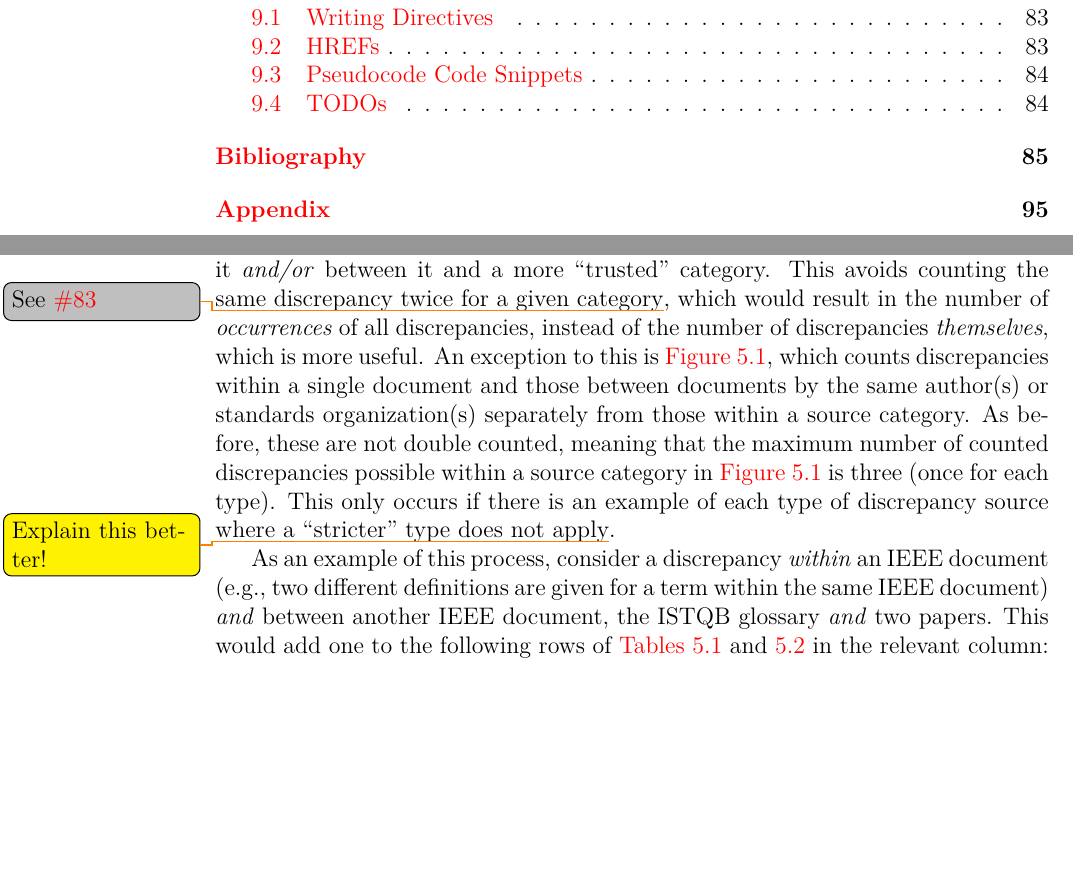
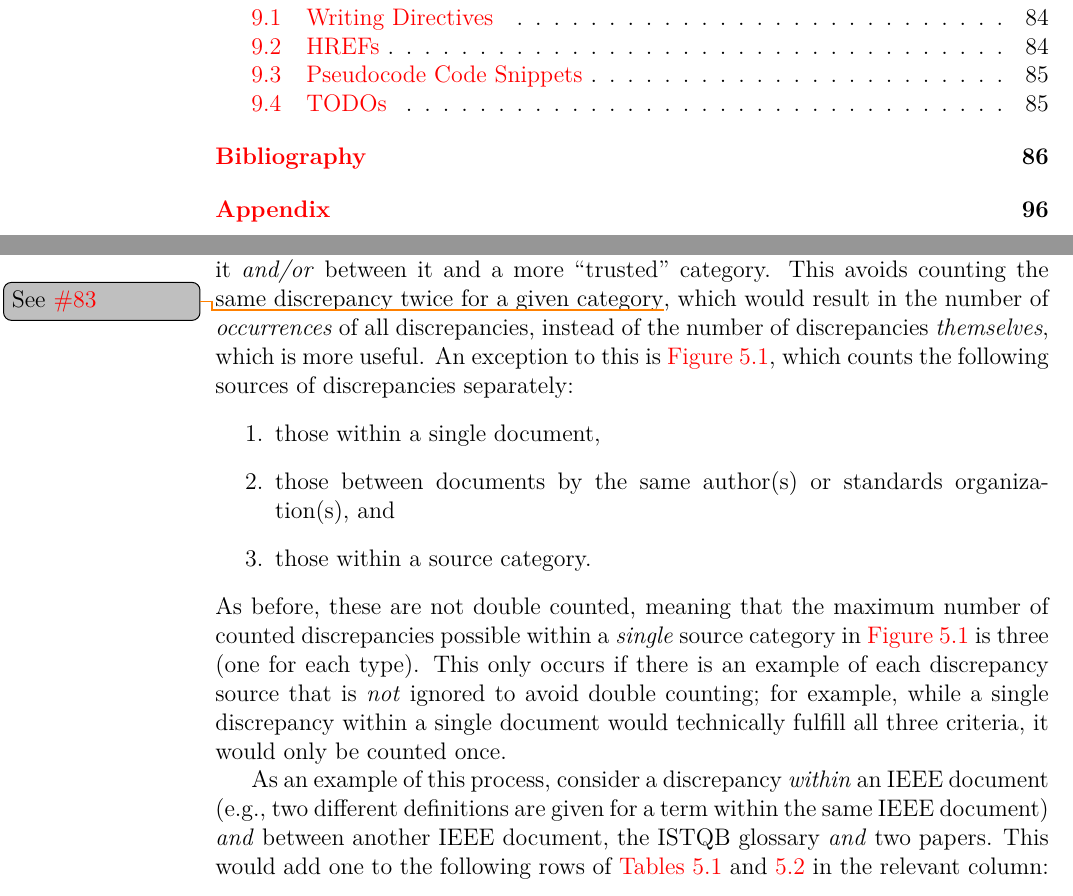
Before and after one commit to samm82/TestingTesting, a LaTeX thesis (thesis.tex, which reads chapters/04_tools.tex): two parts of pages 12 and 45 of 115 before the commit and two parts of pages 12 and 45 of 116 after it, joined at a grey line, cut so that both start at the same text, the shorter picture padded with empty space. The pictures show the PDF file thesis.pdf that the author committed with the source.

Commit message:
Reword comment about a 'stricter' discrepancy source; #93
Communicate the original idea without introducing a new idea

```diff
--- a/chapters/04_tools.tex
+++ b/chapters/04_tools.tex
@@ -27,13 +27,21 @@ category if it appears within it \emph{and/or} between it and a more
 given category\thesisissueref{83}, which would result in the number of
 \emph{occurrences} of all discrepancies, instead of the number of discrepancies
 \emph{themselves}, which is more useful. An exception to this is
-\Cref{fig:discrepSources}, which counts discrepancies within a single document
-and those between documents by the same author(s) or standards organization(s)
-separately from those within a source category. As before, these are not double
-counted, meaning that the maximum number of counted discrepancies possible
-within a source category in \Cref{fig:discrepSources} is three (once for each
-type). This only occurs if there is an example of each type of discrepancy
-source where a ``stricter'' type does not apply\todo{Explain this better!}.
+\Cref{fig:discrepSources}, which counts the following sources of discrepancies
+separately:
+\begin{enumerate}
+    \item those within a single document,
+    \item those between documents by the same author(s) or standards
+          organization(s), and
+    \item those within a source category.
+\end{enumerate}
+As before, these are not double counted, meaning that the maximum number of
+counted discrepancies possible within a \emph{single} source category in
+\Cref{fig:discrepSources} is three (one for each type). This only occurs if
+there is an example of each discrepancy source that is \emph{not} ignored to
+avoid double counting; for example, while a single discrepancy within a single
+document would technically fulfill all three criteria, it would only be counted
+once.
 
 \phantomsection{}
 \label{discrep-analysis-example}
```
Also changed, not shown: thesis.pdf.
